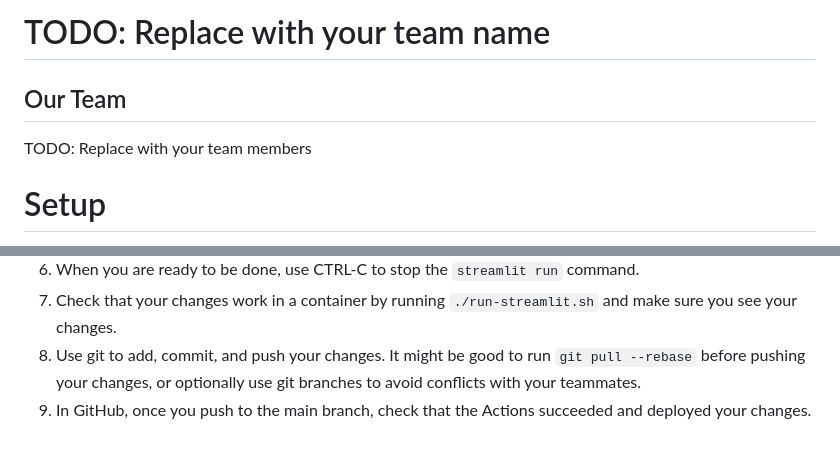
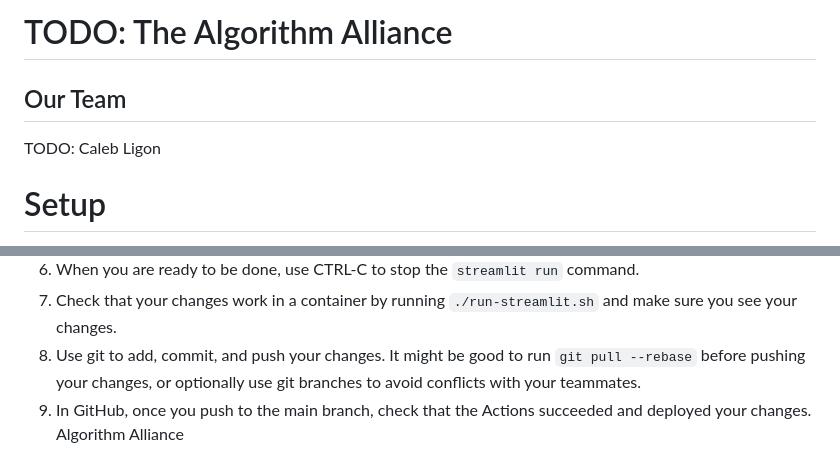
Before and after one commit to CodePath-Tech-Exchange-CTEx/ISE-Group-2-REPO, a Markdown page: README.md, 2 parts joined by grey strips. Drawn GitHub-style.

Commit message:
Added my name to contributors and changed name to 'Algorithm Alliance'

```diff
--- a/README.md
+++ b/README.md
@@ -1,8 +1,8 @@
-# TODO: Replace with your team name
+# TODO: The Algorithm Alliance
 
 ## Our Team
 
-TODO: Replace with your team members
+TODO: Caleb Ligon
 
 # Setup
 
@@ -81,3 +81,4 @@ After you are assigned a task in the project, how do you actually make the chang
 7. Check that your changes work in a container by running `./run-streamlit.sh` and make sure you see your changes.
 8. Use git to add, commit, and push your changes. It might be good to run `git pull --rebase` before pushing your changes, or optionally use git branches to avoid conflicts with your teammates.
 9. In GitHub, once you push to the main branch, check that the Actions succeeded and deployed your changes.
+Algorithm Alliance
```
